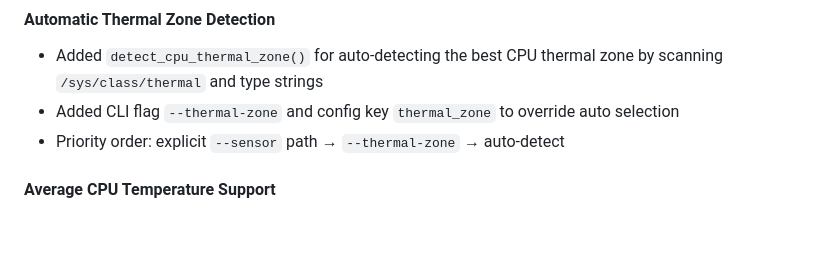
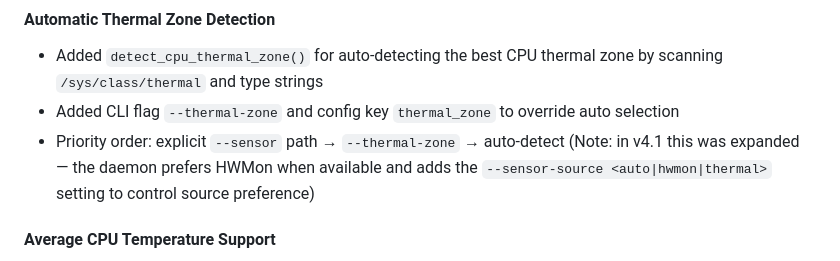
Before and after one commit to DiabloPower/burn2cool, a Markdown page: RELEASE_NOTES/v4.0.md, the part around the change. GitHub-like rendering; blank space fills up the shorter version.

```diff
--- a/RELEASE_NOTES/v4.0.md
+++ b/RELEASE_NOTES/v4.0.md
@@ -7,7 +7,7 @@ This release evolves Burn2Cool from a feature-rich v3.0 into a more robust runti
 #### Automatic Thermal Zone Detection
 - Added `detect_cpu_thermal_zone()` for auto-detecting the best CPU thermal zone by scanning `/sys/class/thermal` and type strings
 - Added CLI flag `--thermal-zone` and config key `thermal_zone` to override auto selection
-- Priority order: explicit `--sensor` path → `--thermal-zone` → auto-detect
+- Priority order: explicit `--sensor` path → `--thermal-zone` → auto-detect  (Note: in v4.1 this was expanded — the daemon prefers HWMon when available and adds the `--sensor-source <auto|hwmon|thermal>` setting to control source preference)
 
 #### Average CPU Temperature Support
 - New CLI flag `--avg-temp` and config key `avg_temp` to use the average temperature across CPU-related thermal zones
```
Also changed, not shown: README.md (+2 -1 lines).
